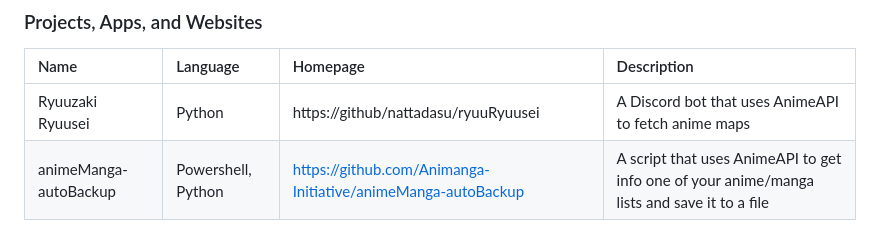
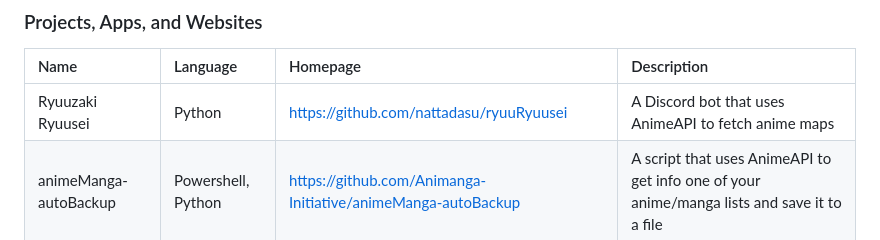
Before and after one commit to tajoumaru/ids.moe, a Markdown page: README.md, the part around the change. Rendered like a GitHub page.

```diff
--- a/README.md
+++ b/README.md
@@ -123,7 +123,7 @@ AnimeAPI is used in other projects and their use cases? Check out the list below
 
 | Name                  | Language           | Homepage                                                     | Description                                                                                 |
 | :-------------------- | :----------------- | :----------------------------------------------------------- | :------------------------------------------------------------------------------------------ |
-| Ryuuzaki Ryuusei      | Python             | https://github/nattadasu/ryuuRyuusei                         | A Discord bot that uses AnimeAPI to fetch anime maps                                        |
+| Ryuuzaki Ryuusei      | Python             | https://github.com/nattadasu/ryuuRyuusei                         | A Discord bot that uses AnimeAPI to fetch anime maps                                        |
 | animeManga-autoBackup | Powershell, Python | https://github.com/Animanga-Initiative/animeManga-autoBackup | A script that uses AnimeAPI to get info one of your anime/manga lists and save it to a file |
 
 <!-- markdownlint-enable MD034 -->
```
